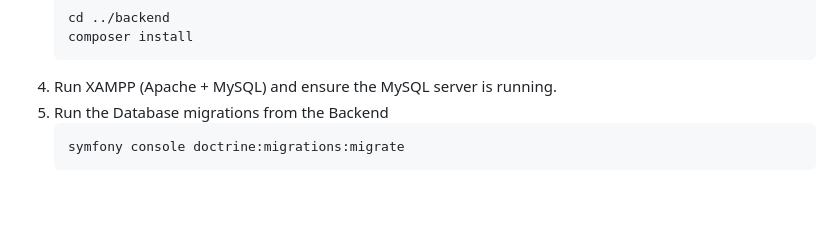
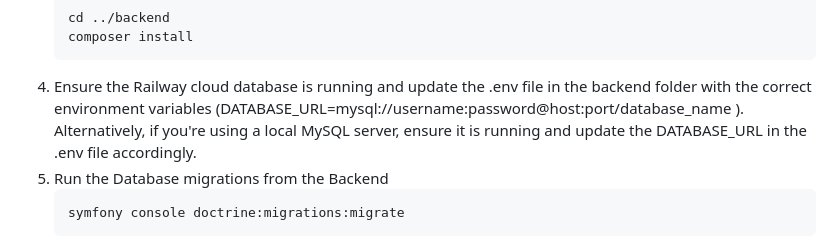
Before and after one commit to Vedgge/mate-dragons, a Markdown page: README.md, the part around the change. GitHub-like rendering; blank space fills up the shorter version.

````diff
--- a/README.md
+++ b/README.md
@@ -75,7 +75,8 @@ Mate & Dragons is an e-commerce platform designed to provide a seamless shopping
    ```bash
    cd ../backend
    composer install
-4. Run XAMPP (Apache + MySQL) and ensure the MySQL server is running.
+4. Ensure the Railway cloud database is running and update the .env file in the backend folder with the correct environment variables (DATABASE_URL=mysql://username:password@host:port/database_name
+). Alternatively, if you're using a local MySQL server, ensure it is running and update the DATABASE_URL in the .env file accordingly.
 5. Run the Database migrations from the Backend
    ```bash
    symfony console doctrine:migrations:migrate
````
